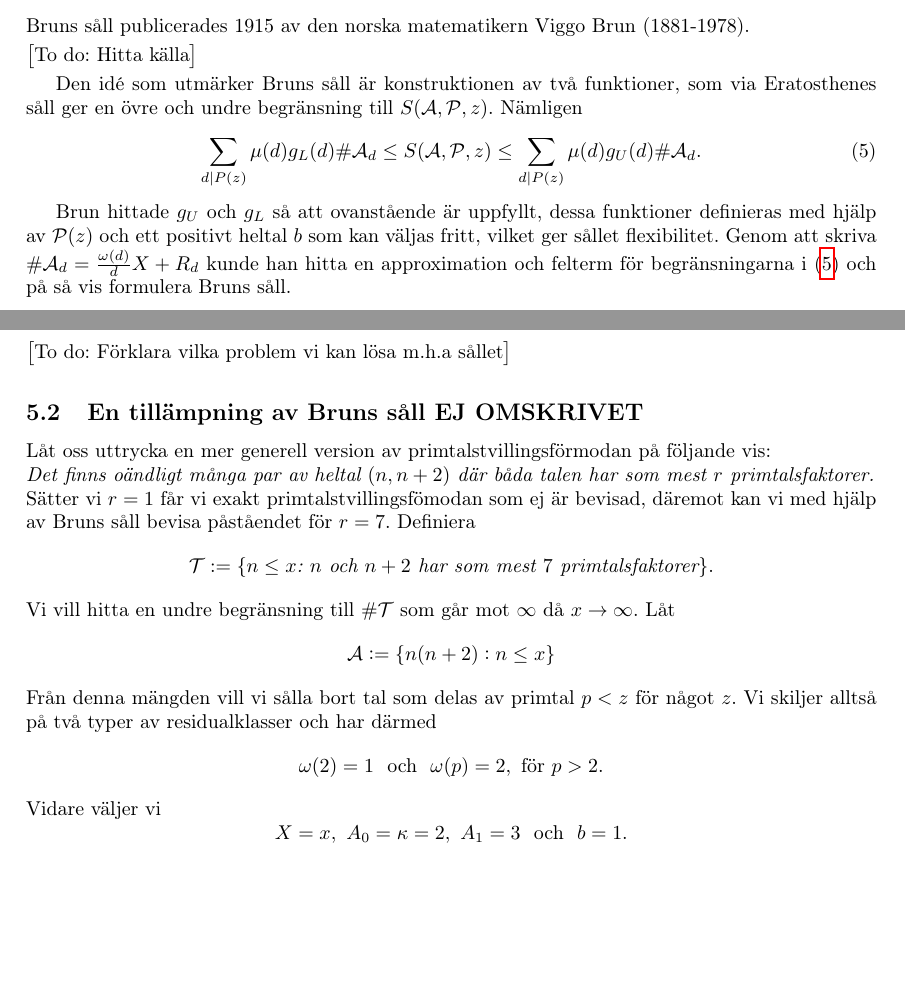
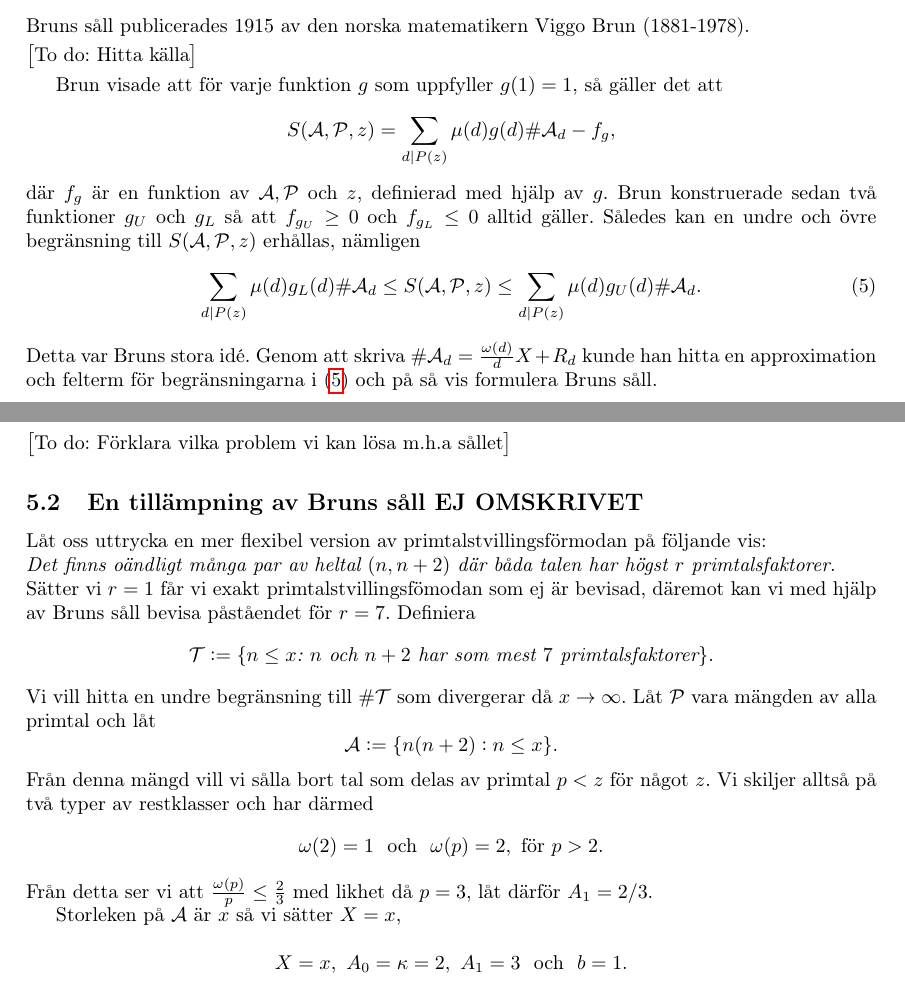
Before and after one commit to ElComadore/Matematiska-S-ll, a LaTeX paper (main.tex, which reads nils/brun.tex): two parts of pages 14 and 15 of 18, joined at a grey line, cut so that both start at the same text, the shorter picture padded with empty space. Compiled offline with pdfLaTeX.

Commit message:
More additions to brun

```diff
--- a/nils/brun.tex
+++ b/nils/brun.tex
@@ -5,18 +5,27 @@ Bruns såll publicerades 1915 av den norska matematikern Viggo Brun (1881-1978).
 
 \todo{Hitta källa}
 
-Den idé som utmärker Bruns såll är konstruktionen av två funktioner, som via Eratosthenes såll ger en övre och undre begränsning till $\S{A}{P}{z}$.
-Nämligen
+Brun visade att för varje funktion $g$ som uppfyller $g(1)=1$, så gäller det att
+\begin{equation*}
+    \S{A}{P}{z}
+    = \sum_{d \mid P(z)} \mu(d) g(d) \card\A_d
+    - f_g,
+\end{equation*} % f_g = \sum_{d \mid P(z)} \sum_{\substack{p \mid P(z) \\ p<q(d)}} \mu(d) (g(d)-g(pd)) S(\A_{pd},\P^{(pd)},p).
+där $f_g$ är en funktion av $\A,\P$ och $z$, definierad med hjälp av $g$.
+Brun konstruerade sedan två funktioner $g_U$ och $g_L$ så att $f_{g_U}\geq 0$ och $f_{g_L}\leq 0$ alltid gäller.
+Således kan en undre och övre begränsning till $\S{A}{P}{z}$ erhållas, nämligen
 \begin{equation}\label{brun.eq.gugl}
     \sum_{d \mid P(z)} \mu(d) g_L(d) \card\A_d
     \leq \S{A}{P}{z}
     \leq \sum_{d \mid P(z)} \mu(d) g_U(d) \card\A_d.
 \end{equation}
-
-Brun hittade $g_U$ och $g_L$ så att ovanstående är uppfyllt, dessa funktioner definieras med hjälp av $\P(z)$ och ett positivt heltal $b$ som kan väljas fritt, vilket ger sållet flexibilitet. Genom att skriva $\card\A_d=\frac{\omega(d)}{d}X + R_d$ kunde han hitta en approximation och felterm för begränsningarna i (\ref{brun.eq.gugl}) och på så vis formulera Bruns såll.
+Detta var Bruns stora idé.
+Genom att skriva $\card\A_d=\frac{\omega(d)}{d}X + R_d$ kunde han hitta en approximation och felterm för begränsningarna i (\ref{brun.eq.gugl}) och på så vis formulera Bruns såll.
 
 \begin{theorem}[Bruns såll] \label{brun.thm.brun}
-Låt $b$ vara ett positivt heltal och $\lambda$, ett reellt tal som uppfyller $0<\lambda e^{1+\lambda}<1$. Antag att det finns en konstant $A_1<1$ så att $0\leq\frac{\omega(p)}{p}\leq A_1$, för varje $p\in\P$. Antag även att $\left|R_p\right| \leq \omega(p)$, för varje $p\in\P$.
+Låt $b$ vara ett positivt heltal och $\lambda$, ett reellt tal som uppfyller $0<\lambda e^{1+\lambda}<1$.
+Antag att det finns en konstant $A_1<1$ så att $0\leq\frac{\omega(p)}{p}\leq A_1$, för varje $p\in\P$.
+Antag även att $\left|R_p\right| \leq \omega(p)$, för varje $p\in\P$.
 
 \bigskip%\noindent
 Då begränsas $\S{A}{P}{z}$ ovanifrån av
@@ -47,21 +56,27 @@ där $\kappa>0$ och $A_2\geq1$ är två konstanter som uppfyller
 
 
 \subsection{En tillämpning av Bruns såll EJ OMSKRIVET}
-Låt oss uttrycka en mer generell version av primtalstvillingsförmodan på följande vis:\\
-\textit{Det finns oändligt många par av heltal $(n, n+2)$ där båda talen har som mest $r$ primtalsfaktorer.}\\
-Sätter vi $r=1$ får vi exakt primtalstvillingsfömodan som ej är bevisad, däremot kan vi med hjälp av Bruns såll bevisa påståendet för $r=7$. Definiera
+Låt oss uttrycka en mer flexibel version av primtalstvillingsförmodan på följande vis:\\
+\textit{Det finns oändligt många par av heltal $(n, n+2)$ där båda talen har högst $r$ primtalsfaktorer.}\\
+Sätter vi $r=1$ får vi exakt primtalstvillingsfömodan som ej är bevisad, däremot kan vi med hjälp av Bruns såll bevisa påståendet för $r=7$.
+Definiera
 \begin{equation*}
     \mathcal{T} := \{\textit{$n\leq x$: $n$ och $n+2$ har som mest $7$ primtalsfaktorer}\}.
 \end{equation*}
-Vi vill hitta en undre begränsning till $\card{\mathcal{T}}$ som går mot $\infty$ då $x\to\infty$. Låt
+Vi vill hitta en undre begränsning till $\card{\mathcal{T}}$ som divergerar då $x\to\infty$. Låt $\P$ vara mängden av alla primtal och låt
 \begin{equation*}
-    \A := \{n(n+2): n\leq x\}
+    \A := \{n(n+2): n\leq x\}.
 \end{equation*}
-Från denna mängden vill vi sålla bort tal som delas av primtal $p<z$ för något $z$. Vi skiljer alltså på två typer av residualklasser och har därmed
+Från denna mängd vill vi sålla bort tal som delas av primtal $p<z$ för något $z$.
+Vi skiljer alltså på två typer av restklasser och har därmed
 \begin{equation*}
     \omega(2)=1\ \text{ och }\ \omega(p)=2,\ \text{för}\ p>2.
 \end{equation*}
-Vidare väljer vi
+Från detta ser vi att $\frac{\omega(p)}{p}\leq\frac{2}{3}$ med likhet då $p=3$, låt därför $A_1=2/3$.
+
+Storleken på $\A$ är $x$ så vi sätter $X=x$,
+
+
 \begin{equation*}
     X=x,\
     A_0=\kappa=2,\
```
Also changed, not shown: nils/brun.tex (3 more changed lines).
